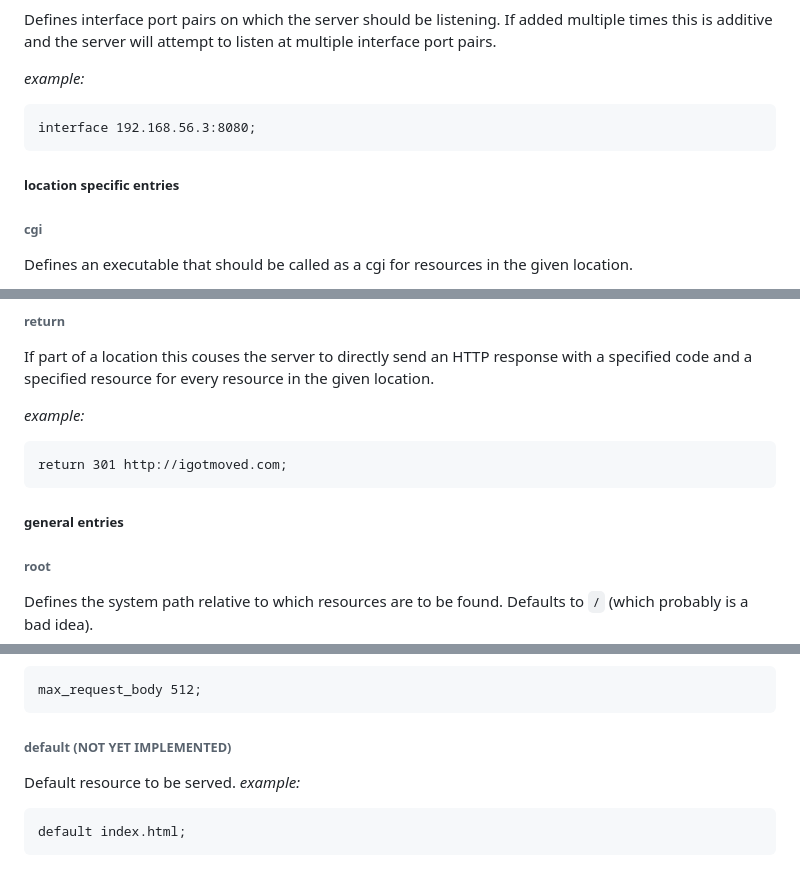
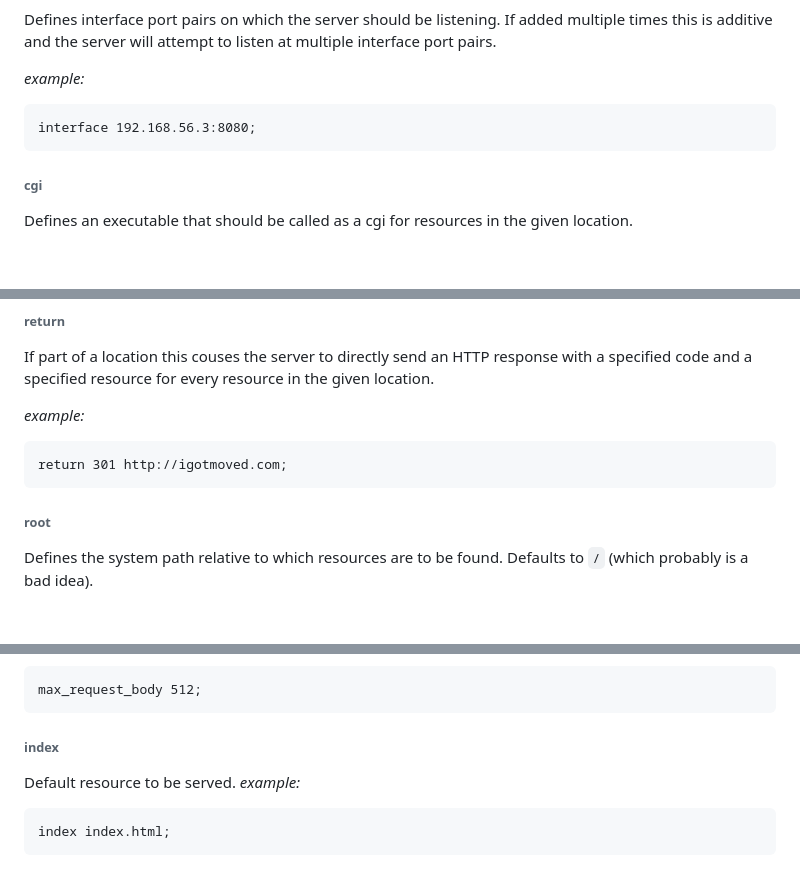
Before and after one commit to jhelbig42/webserv, a Markdown page: README.md, 3 parts joined by grey strips. GitHub-like rendering; blank space fills up the shorter version.

````diff
--- a/README.md
+++ b/README.md
@@ -89,7 +65,6 @@ Defines interface port pairs on which the server should be listening. If added m
 interface 192.168.56.3:8080;
 ```
 
-##### location specific entries
 ###### cgi
 Defines an executable that should be called as a cgi for resources in the given location.
 
@@ -120,8 +95,6 @@ If part of a location this couses the server to directly send an HTTP response w
 ```
 return 301 http://igotmoved.com;
 ```
-
-##### general entries
 
 ###### root
 Defines the system path relative to which resources are to be found. Defaults to `/` (which probably is a bad idea).
@@ -164,9 +137,9 @@ Defines the maximum accepted size in bytes of the body of HTTP requests sent to
 max_request_body 512;
 ```
 
-###### default (NOT YET IMPLEMENTED)
+###### index
 Default resource to be served.
 *example:*
 ```
-default index.html;
+index index.html;
 ```
````
Also changed, not shown: other parts of README.md (+31 -55 lines).
